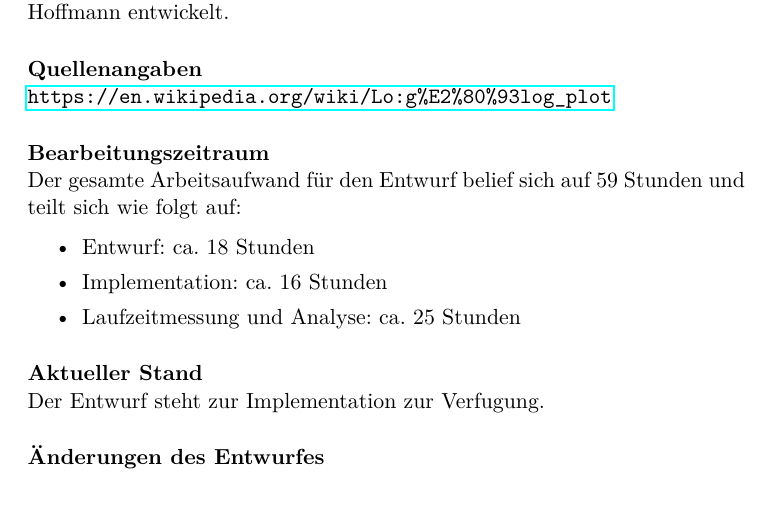
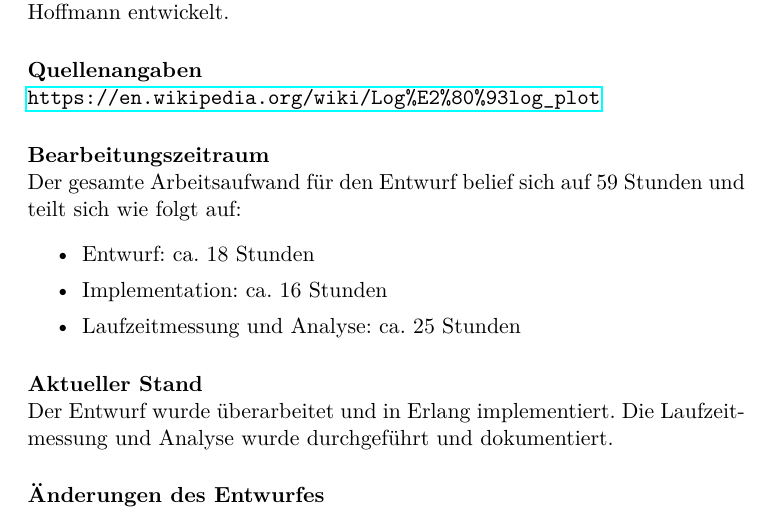
Before and after one commit to hugoppp-uni/Algorithmen-und-Datenstrukturen, a LaTeX document (doc/aufg2/entwurf/Aufgabe2.tex): part of page 2 of 19 before the commit and part of page 2 of 20 after it, cut so that both start at the same text. Compiled offline with pdfLaTeX.

Commit message:
Fix link and aktueller stand

```diff
--- a/doc/aufg2/entwurf/Aufgabe2.tex
+++ b/doc/aufg2/entwurf/Aufgabe2.tex
@@ -37,8 +37,7 @@
     Hoffmann entwickelt.
 
     \paragraph*{Quellenangaben}\mbox{}\\
-    \url{https://en.wikipedia.org/wiki/Lo:g%E2%80%93log_plot
-    }
+    \url{https://en.wikipedia.org/wiki/Log%E2%80%93log_plot}
 
     \paragraph*{Bearbeitungszeitraum}\mbox{}\\
     Der gesamte Arbeitsaufwand für den Entwurf belief sich auf 59 Stunden
@@ -51,7 +50,8 @@
     \end{itemize}
 
     \paragraph*{Aktueller Stand}\mbox{}\\
-    Der Entwurf steht zur Implementation zur Verfugung.
+    Der Entwurf wurde überarbeitet und in Erlang implementiert. Die
+    Laufzeitmessung und Analyse wurde durchgeführt und dokumentiert.
 
     \paragraph*{Änderungen des Entwurfes}
     \begin{itemize}
```
